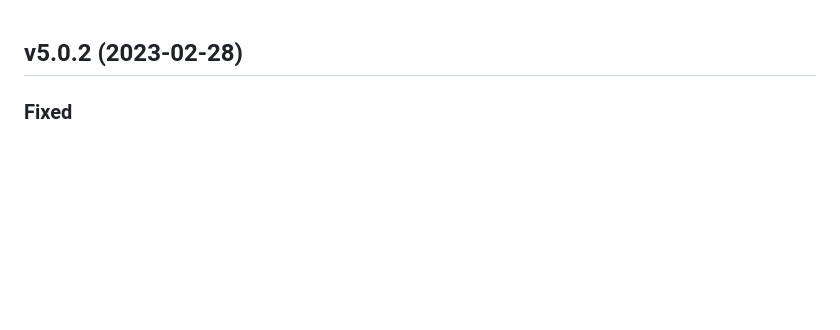
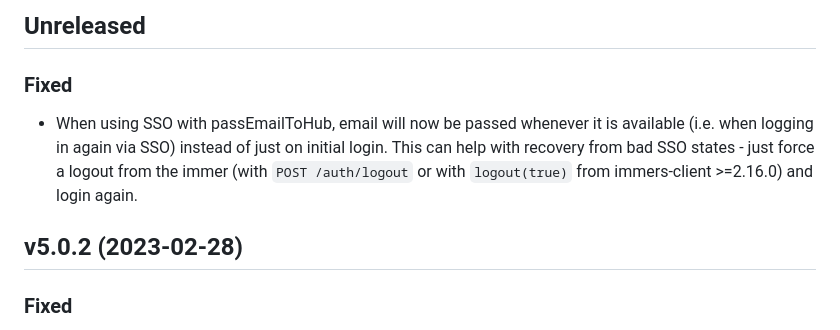
Before and after one commit to immers-space/immers, a Markdown page: CHANGELOG.md, the part around the change. Rendered like a GitHub page; blank space fills up the shorter version.

Commit message:
changelog

```diff
--- a/CHANGELOG.md
+++ b/CHANGELOG.md
@@ -1,3 +1,13 @@
+## Unreleased
+
+### Fixed
+
+* When using SSO with passEmailToHub, email will now be passed whenever it is available
+(i.e. when logging in again via SSO) instead of just on initial login. This can help with
+recovery from bad SSO states - just force a logout from the immer
+(with `POST /auth/logout` or with `logout(true)` from immers-client >=2.16.0)
+and login again.
+
 ## v5.0.2 (2023-02-28)
 
 ### Fixed
```
